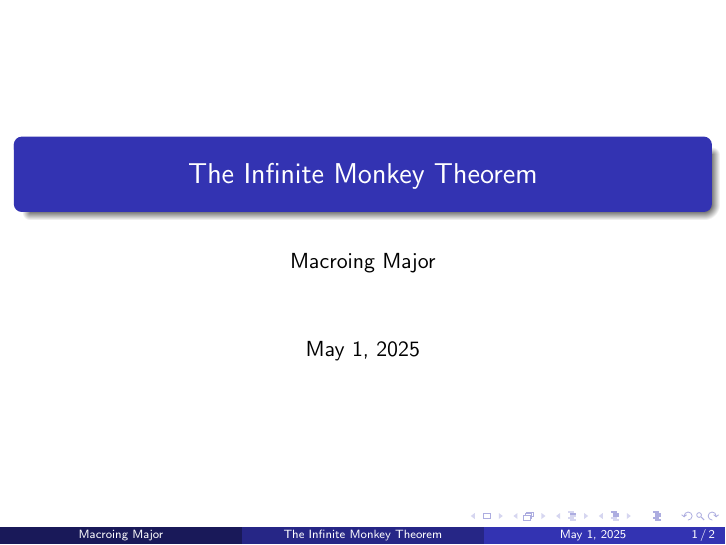
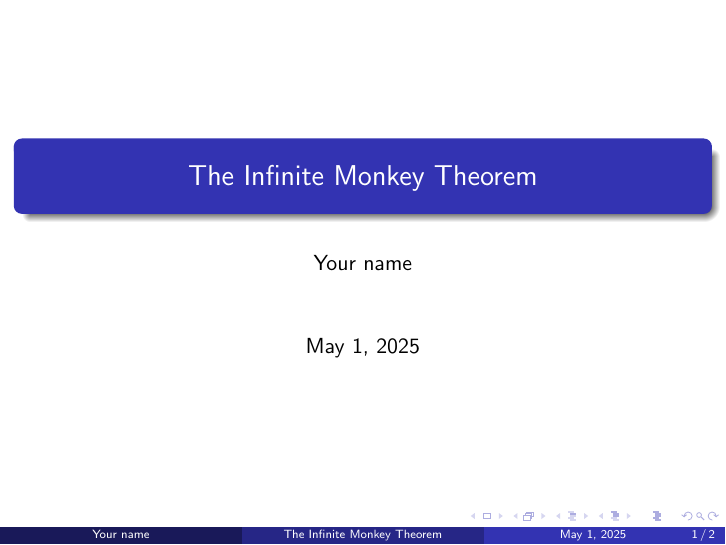
Before and after one commit to marwhals/latex-slides-template, LaTeX slides (src/main.tex): page 1 of 2. Compiled offline with pdfLaTeX.

```diff
--- a/src/main.tex
+++ b/src/main.tex
@@ -6,7 +6,7 @@
 \usetheme{Madrid}  % You can change the theme: Madrid, Berlin, AnnArbor, etc.
 
 \title{The Infinite Monkey Theorem}
-\author{Macroing Major}
+\author{Your name}
 \date{\today}
 
 \begin{document}
```
Also changed, not shown: README.md (added).
